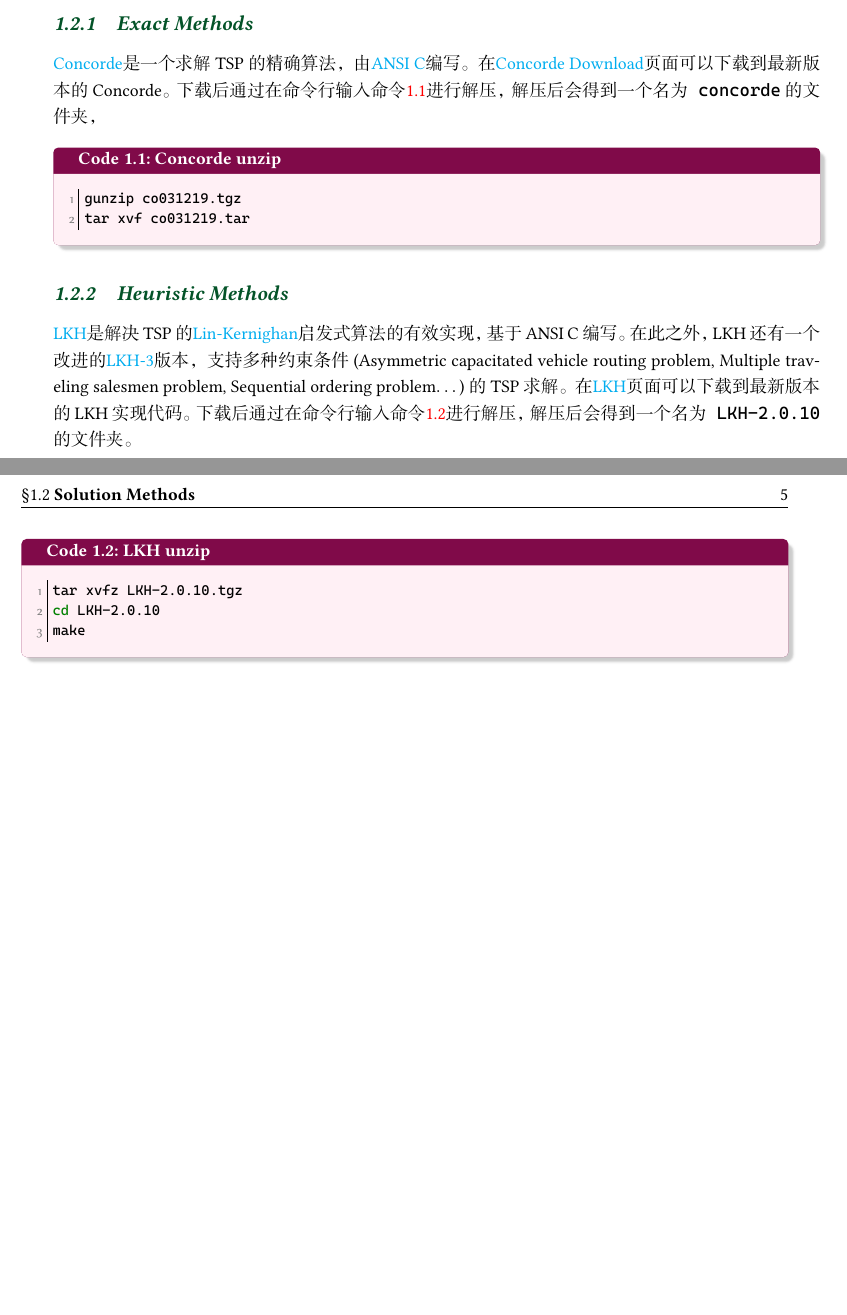
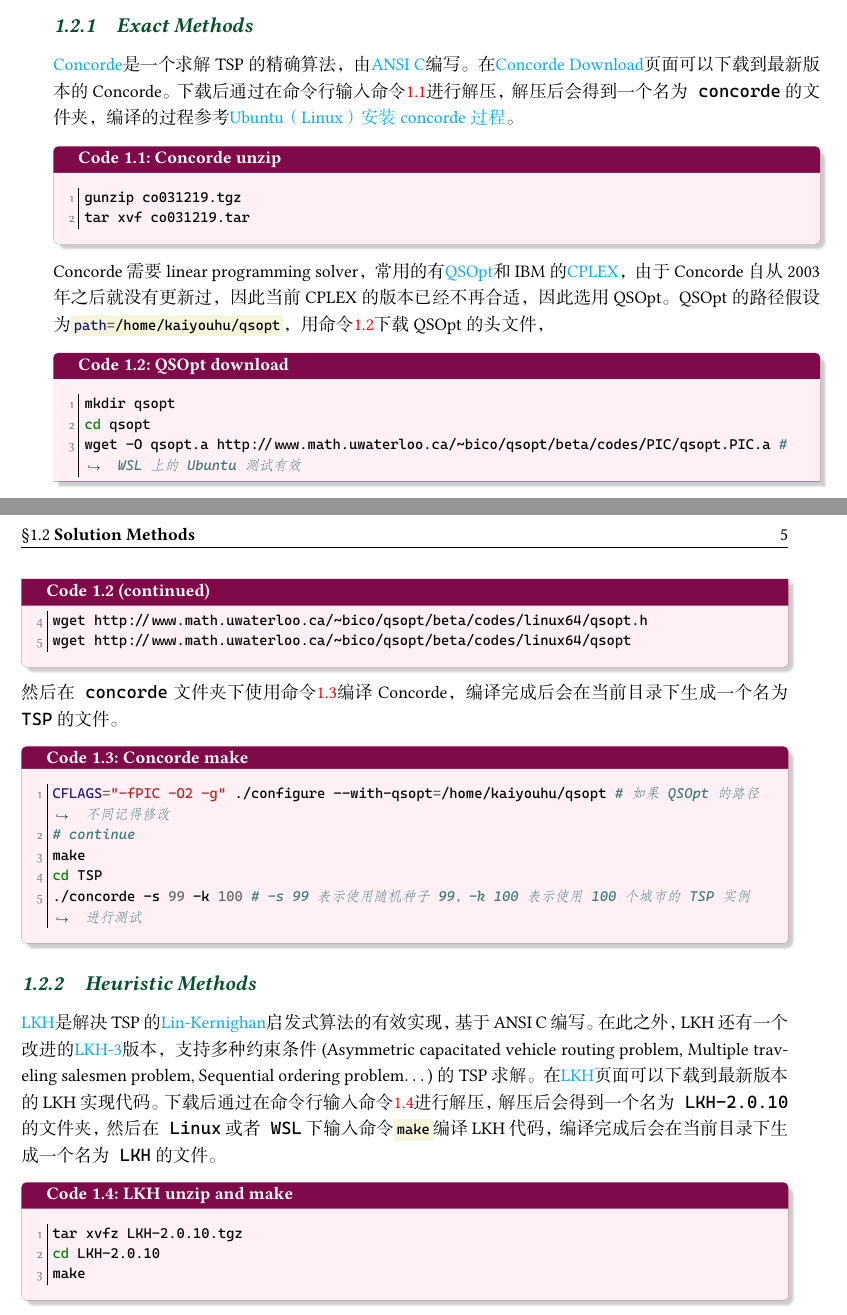
Before and after one commit to chen-huaneng/Notes, a LaTeX document (main.tex, which reads part/part1/part1.tex): two parts of pages 12 and 13 of 65, joined at a grey line, cut so that both start at the same text, the shorter picture padded with empty space. The pictures show the PDF file main.pdf that the author committed with the source.

Commit message:
Add compile concorde and LKH algorithm code.

```diff
--- a/part/part1/part1.tex
+++ b/part/part1/part1.tex
@@ -28,7 +28,7 @@
 \section{Solution Methods}
 
 \subsection{Exact Methods}
-\href{https://www.math.uwaterloo.ca/tsp/concorde/index.html}{Concorde}是一个求解TSP的精确算法，由\href{https://www.wikiwand.com/en/articles/ANSI_C}{ANSI C}编写。在\href{https://www.math.uwaterloo.ca/tsp/concorde/downloads/downloads.htm}{Concorde Download}页面可以下载到最新版本的Concorde。下载后通过在命令行输入命令\ref{code:concorde-unzip}进行解压，解压后会得到一个名为\texttt{concorde}的文件夹，
+\href{https://www.math.uwaterloo.ca/tsp/concorde/index.html}{Concorde}是一个求解TSP的精确算法，由\href{https://www.wikiwand.com/en/articles/ANSI_C}{ANSI C}编写。在\href{https://www.math.uwaterloo.ca/tsp/concorde/downloads/downloads.htm}{Concorde Download}页面可以下载到最新版本的Concorde。下载后通过在命令行输入命令\ref{code:concorde-unzip}进行解压，解压后会得到一个名为\texttt{concorde}的文件夹，编译的过程参考\href{https://www.freesion.com/article/5581560004/}{Ubuntu（Linux）安装concorde过程}。
 
 \begin{code}{Concorde unzip}{concorde-unzip}
 \begin{minted}{pwsh}
@@ -37,10 +37,34 @@
 \end{minted}
 \end{code}
 
+Concorde需要linear programming solver，常用的有\href{https://www.math.uwaterloo.ca/~bico/qsopt/index.html}{QSOpt}和IBM的\href{https://www.ibm.com/products/ilog-cplex-optimization-studio/cplex-optimizer}{CPLEX}，由于Concorde自从2003年之后就没有更新过，因此当前CPLEX的版本已经不再合适，因此选用QSOpt。QSOpt的路径假设为\mintinline{bash}{path=/home/kaiyouhu/qsopt}，用命令\ref{code:qsopt-download}下载QSOpt的头文件，
+
+\begin{code}{QSOpt download}{qsopt-download}
+\begin{minted}{bash}
+mkdir qsopt
+cd qsopt
+wget -O qsopt.a http://www.math.uwaterloo.ca/~bico/qsopt/beta/codes/PIC/qsopt.PIC.a # WSL上的Ubuntu测试有效
+wget http://www.math.uwaterloo.ca/~bico/qsopt/beta/codes/linux64/qsopt.h
+wget http://www.math.uwaterloo.ca/~bico/qsopt/beta/codes/linux64/qsopt
+\end{minted}
+\end{code}
+
+然后在\texttt{concorde}文件夹下使用命令\ref{code:concorde-make}编译Concorde，编译完成后会在当前目录下生成一个名为\texttt{TSP}的文件。
+
+\begin{code}{Concorde make}{concorde-make}
+\begin{minted}{bash}
+CFLAGS="-fPIC -O2 -g" ./configure --with-qsopt=/home/kaiyouhu/qsopt # 如果QSOpt的路径不同记得修改
+# continue
+make
+cd TSP
+./concorde -s 99 -k 100 # -s 99表示使用随机种子99，-k 100表示使用100个城市的TSP实例进行测试
+\end{minted}
+\end{code}
+
 \subsection{Heuristic Methods}
-\href{http://akira.ruc.dk/~keld/research/LKH/}{LKH}是解决TSP的\href{https://www.wikiwand.com/en/articles/Lin%E2%80%93Kernighan_heuristic}{Lin-Kernighan}启发式算法的有效实现，基于ANSI C编写。在此之外，LKH还有一个改进的\href{http://akira.ruc.dk/~keld/research/LKH-3/}{LKH-3}版本，支持多种约束条件(Asymmetric capacitated vehicle routing problem, Multiple traveling salesmen problem, Sequential ordering problem$\dots$)的TSP求解。在\href{http://akira.ruc.dk/~keld/research/LKH/}{LKH}页面可以下载到最新版本的LKH实现代码。下载后通过在命令行输入命令\ref{code:lkh-unzip}进行解压，解压后会得到一个名为\texttt{LKH-2.0.10}的文件夹。
+\href{http://akira.ruc.dk/~keld/research/LKH/}{LKH}是解决TSP的\href{https://www.wikiwand.com/en/articles/Lin%E2%80%93Kernighan_heuristic}{Lin-Kernighan}启发式算法的有效实现，基于ANSI C编写。在此之外，LKH还有一个改进的\href{http://akira.ruc.dk/~keld/research/LKH-3/}{LKH-3}版本，支持多种约束条件(Asymmetric capacitated vehicle routing problem, Multiple traveling salesmen problem, Sequential ordering problem$\dots$)的TSP求解。在\href{http://akira.ruc.dk/~keld/research/LKH/}{LKH}页面可以下载到最新版本的LKH实现代码。下载后通过在命令行输入命令\ref{code:lkh-unzip}进行解压，解压后会得到一个名为\texttt{LKH-2.0.10}的文件夹，然后在\texttt{Linux}或者\texttt{WSL}下输入命令\mintinline{bash}{make}编译LKH代码，编译完成后会在当前目录下生成一个名为\texttt{LKH}的文件。
 
-\begin{code}{LKH unzip}{lkh-unzip}
+\begin{code}{LKH unzip and make}{lkh-unzip}
 \begin{minted}{pwsh}
 tar xvfz LKH-2.0.10.tgz
 cd LKH-2.0.10
```
Also changed, not shown: main.pdf.
